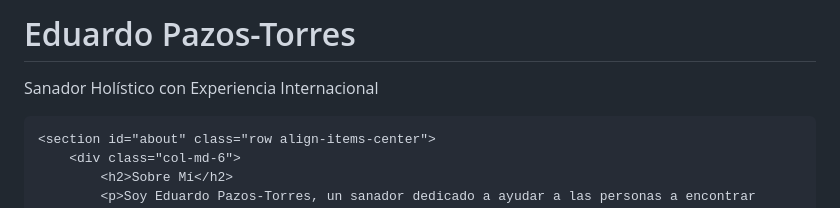
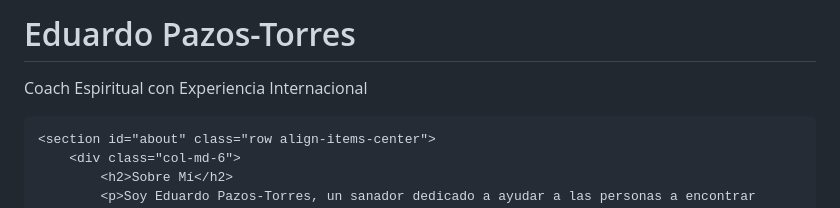
Before and after one commit to PabloSanador/Sanadores, a Markdown page: README.md, the part around the change. Rendered like a GitHub page.

Commit message:
Change title and header to reflect new role

```diff
--- a/README.md
+++ b/README.md
@@ -3,7 +3,7 @@
 <head>
     <meta charset="UTF-8">
     <meta name="viewport" content="width=device-width, initial-scale=1.0">
-    <title>Eduardo Pazos-Torres - Sanador Holístico</title>
+    <title>Eduardo Pazos-Torres - Coach Espiritual</title>
     <!-- Bootstrap CSS CDN -->
     <link href="https://cdn.jsdelivr.net/npm/bootstrap@5.3.3/dist/css/bootstrap.min.css" rel="stylesheet" integrity="sha384-QWTKZyjpPEjISv5WaRU9OFeRpok6YctnYmDr5pNlyT2bRjXh0JMhjY6hW+ALEwIH" crossorigin="anonymous">
     <link href="https://fonts.googleapis.com/css2?family=Roboto:wght@300;400;700&display=swap" rel="stylesheet">
@@ -108,7 +108,7 @@
 
 <header>
     <h1>Eduardo Pazos-Torres</h1>
-    <p>Sanador Holístico con Experiencia Internacional</p>
+    <p>Coach Espiritual con Experiencia Internacional</p>
 </header>
 
 <div class="container my-5">
```
